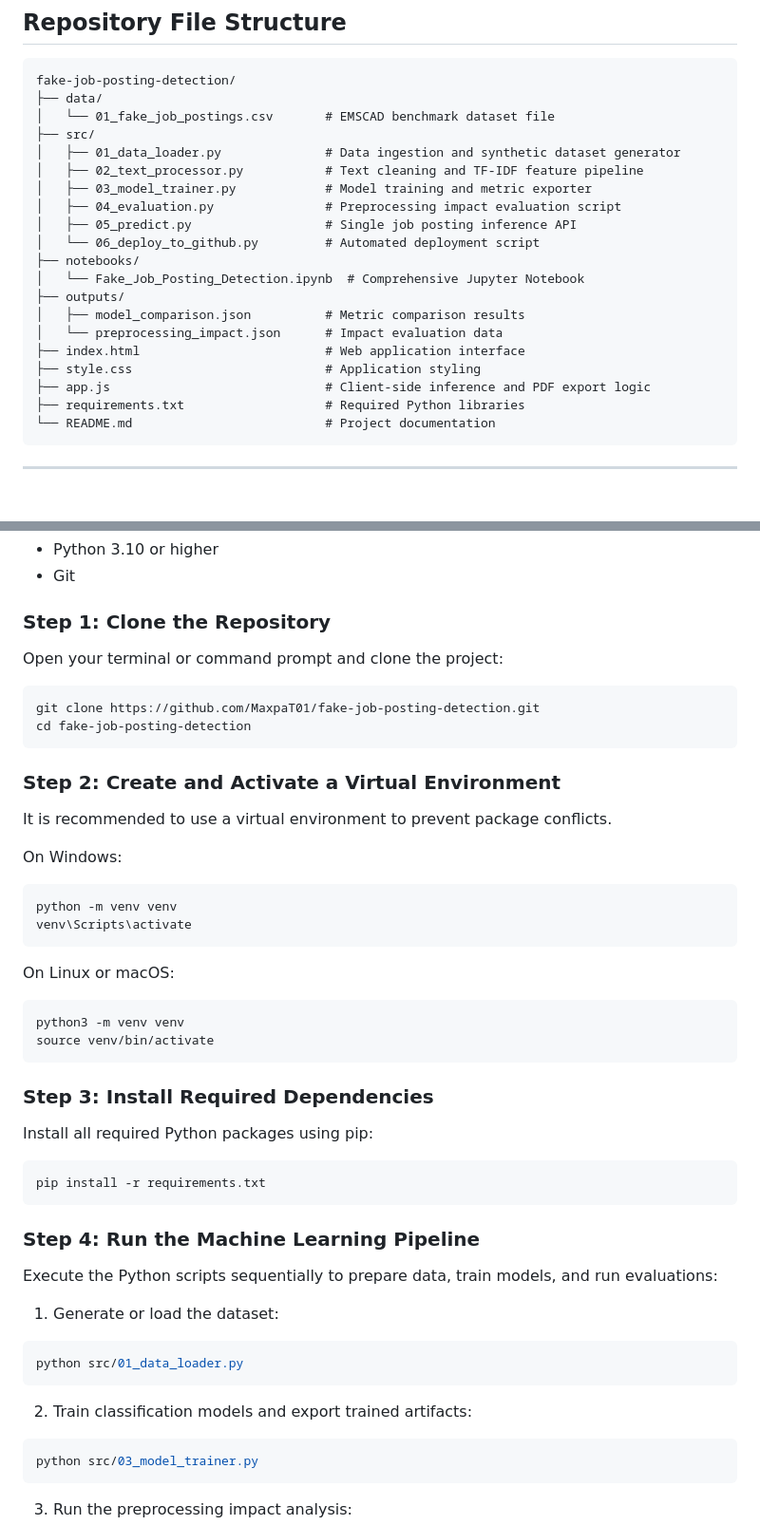
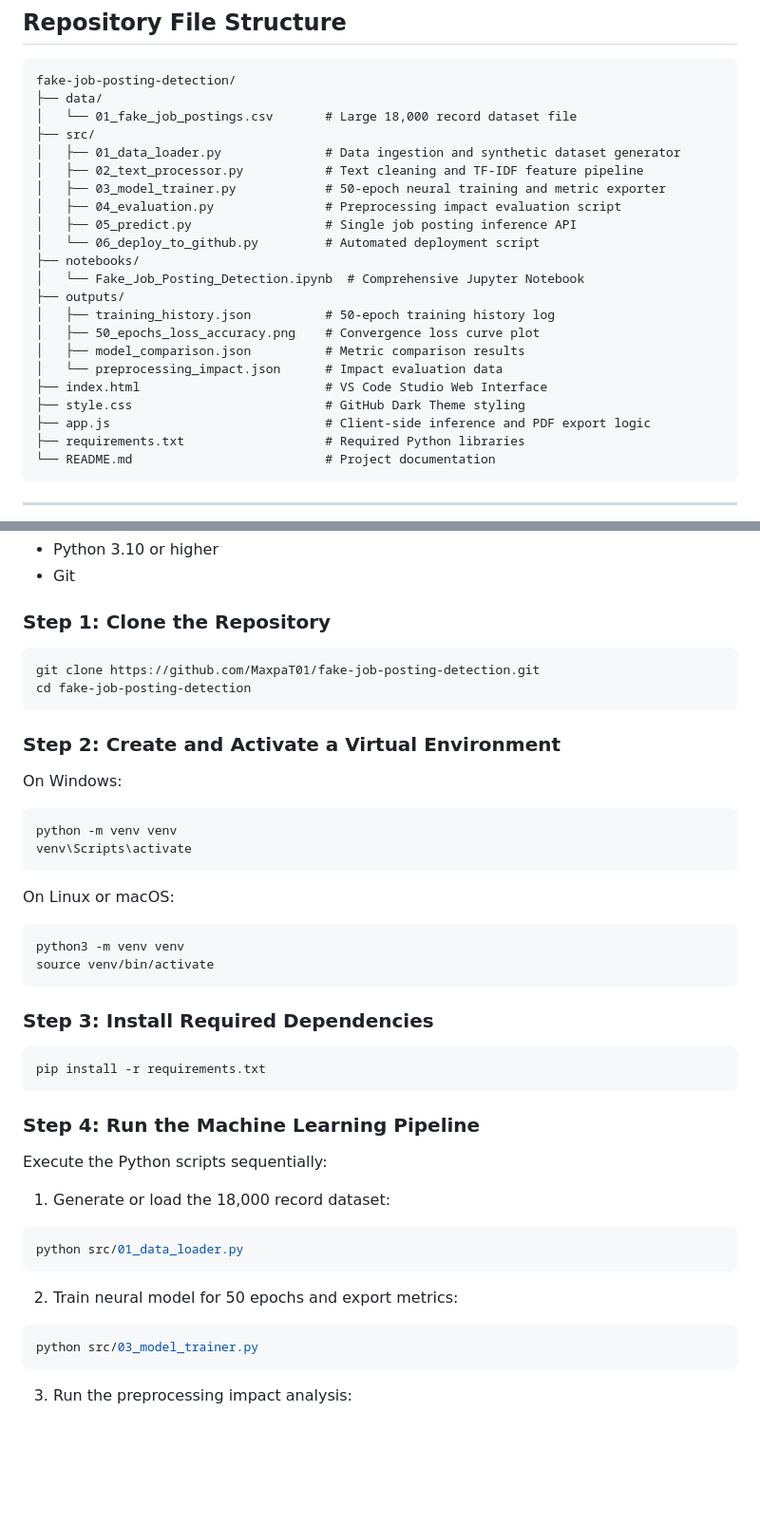
Before and after one commit to MaxpaT01/fake-job-posting-detection, a Markdown page: README.md, 2 parts joined by grey strips. Shown at 95% size. Drawn GitHub-style; blank space fills up the shorter version.

````diff
--- a/README.md
+++ b/README.md
@@ -70,21 +88,23 @@ Evaluation Summaries: Stored as JSON artifacts in `outputs/model_comparison.json
 ```text
 fake-job-posting-detection/
 ├── data/
-│   └── 01_fake_job_postings.csv       # EMSCAD benchmark dataset file
+│   └── 01_fake_job_postings.csv       # Large 18,000 record dataset file
 ├── src/
 │   ├── 01_data_loader.py              # Data ingestion and synthetic dataset generator
 │   ├── 02_text_processor.py           # Text cleaning and TF-IDF feature pipeline
-│   ├── 03_model_trainer.py            # Model training and metric exporter
+│   ├── 03_model_trainer.py            # 50-epoch neural training and metric exporter
 │   ├── 04_evaluation.py               # Preprocessing impact evaluation script
 │   ├── 05_predict.py                  # Single job posting inference API
 │   └── 06_deploy_to_github.py         # Automated deployment script
 ├── notebooks/
 │   └── Fake_Job_Posting_Detection.ipynb  # Comprehensive Jupyter Notebook
 ├── outputs/
+│   ├── training_history.json          # 50-epoch training history log
+│   ├── 50_epochs_loss_accuracy.png    # Convergence loss curve plot
 │   ├── model_comparison.json          # Metric comparison results
 │   └── preprocessing_impact.json      # Impact evaluation data
-├── index.html                         # Web application interface
-├── style.css                          # Application styling
+├── index.html                         # VS Code Studio Web Interface
+├── style.css                          # GitHub Dark Theme styling
 ├── app.js                             # Client-side inference and PDF export logic
 ├── requirements.txt                   # Required Python libraries
 └── README.md                          # Project documentation
@@ -101,15 +121,12 @@ Follow these step-by-step instructions to run the project on your local machine.
 - Git
 
 ### Step 1: Clone the Repository
-Open your terminal or command prompt and clone the project:
 ```bash
 git clone https://github.com/MaxpaT01/fake-job-posting-detection.git
 cd fake-job-posting-detection
 ```
 
 ### Step 2: Create and Activate a Virtual Environment
-It is recommended to use a virtual environment to prevent package conflicts.
-
 On Windows:
 ```cmd
 python -m venv venv
@@ -123,20 +140,19 @@ source venv/bin/activate
 ```
 
 ### Step 3: Install Required Dependencies
-Install all required Python packages using pip:
 ```bash
 pip install -r requirements.txt
 ```
 
 ### Step 4: Run the Machine Learning Pipeline
-Execute the Python scripts sequentially to prepare data, train models, and run evaluations:
+Execute the Python scripts sequentially:
 
-1. Generate or load the dataset:
+1. Generate or load the 18,000 record dataset:
 ```bash
 python src/01_data_loader.py
 ```
 
-2. Train classification models and export trained artifacts:
+2. Train neural model for 50 epochs and export metrics:
 ```bash
 python src/03_model_trainer.py
 ```
````
Also changed, not shown: other parts of README.md (+34 -25 lines).
